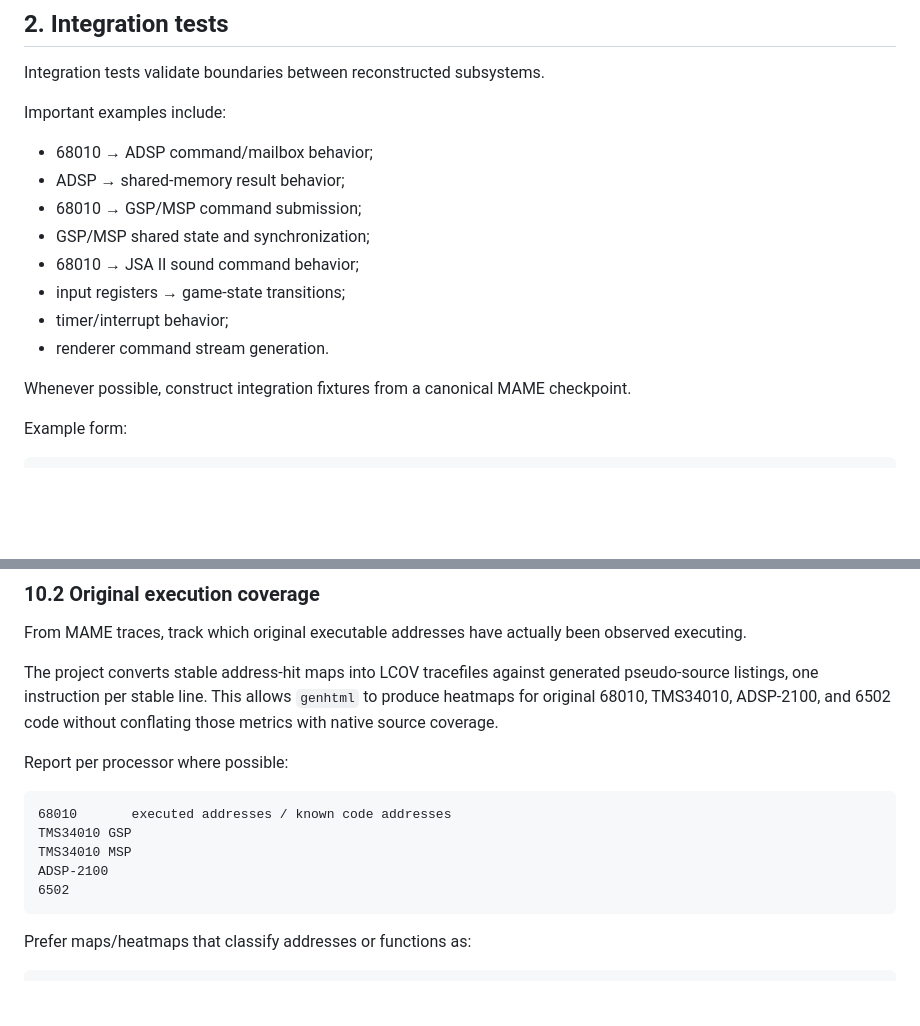
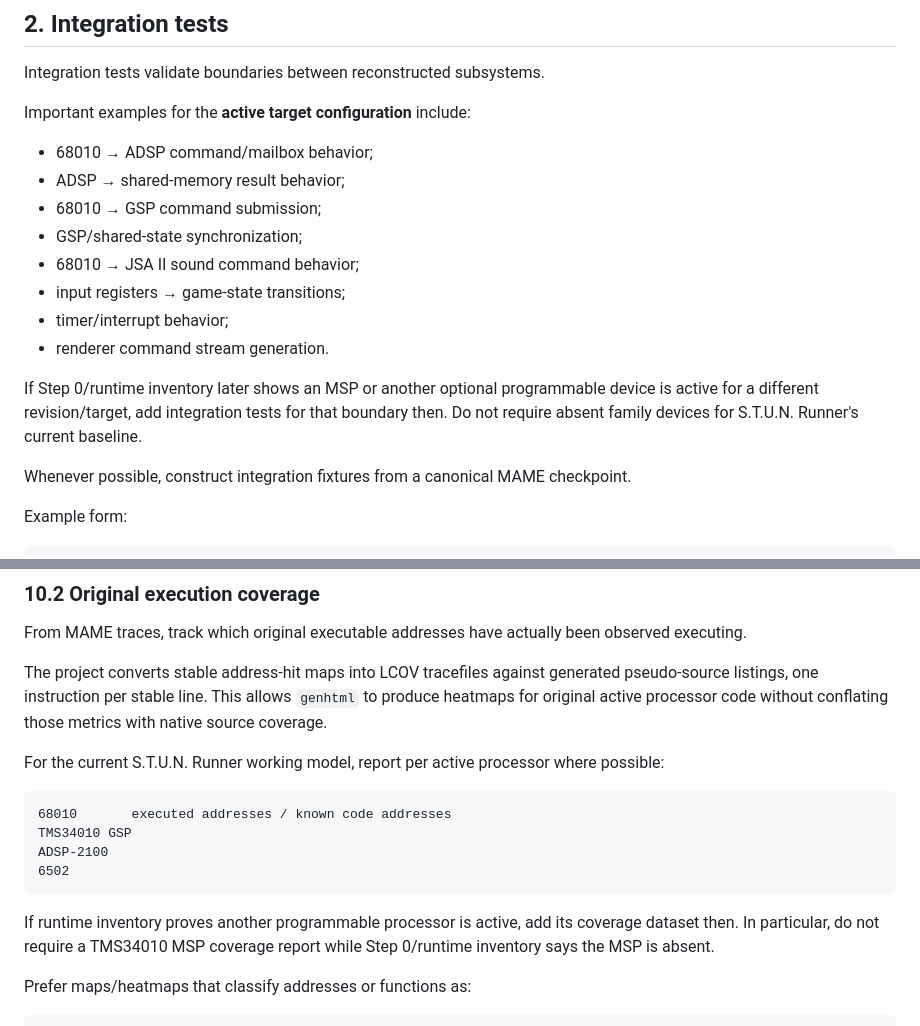
Before and after one commit to longjoel/stun-runner, a Markdown page: TESTING.md, 2 parts joined by grey strips. Drawn GitHub-style; blank space fills up the shorter version.

Commit message:
Reconcile testing contract with active processor inventory

````diff
--- a/TESTING.md
+++ b/TESTING.md
@@ -81,16 +81,18 @@ Unit tests should cover at least:
 
 Integration tests validate boundaries between reconstructed subsystems.
 
-Important examples include:
+Important examples for the **active target configuration** include:
 
 - 68010 → ADSP command/mailbox behavior;
 - ADSP → shared-memory result behavior;
-- 68010 → GSP/MSP command submission;
-- GSP/MSP shared state and synchronization;
+- 68010 → GSP command submission;
+- GSP/shared-state synchronization;
 - 68010 → JSA II sound command behavior;
 - input registers → game-state transitions;
 - timer/interrupt behavior;
 - renderer command stream generation.
+
+If Step 0/runtime inventory later shows an MSP or another optional programmable device is active for a different revision/target, add integration tests for that boundary then. Do not require absent family devices for S.T.U.N. Runner's current baseline.
 
 Whenever possible, construct integration fixtures from a canonical MAME checkpoint.
 
@@ -332,17 +334,18 @@ Report at least:
 
 From MAME traces, track which original executable addresses have actually been observed executing.
 
-The project converts stable address-hit maps into LCOV tracefiles against generated pseudo-source listings, one instruction per stable line. This allows `genhtml` to produce heatmaps for original 68010, TMS34010, ADSP-2100, and 6502 code without conflating those metrics with native source coverage.
+The project converts stable address-hit maps into LCOV tracefiles against generated pseudo-source listings, one instruction per stable line. This allows `genhtml` to produce heatmaps for original active processor code without conflating those metrics with native source coverage.
 
-Report per processor where possible:
+For the current S.T.U.N. Runner working model, report per active processor where possible:
 
 ```text
 68010       executed addresses / known code addresses
 TMS34010 GSP
-TMS34010 MSP
 ADSP-2100
 6502
 ```
+
+If runtime inventory proves another programmable processor is active, add its coverage dataset then. In particular, do not require a TMS34010 MSP coverage report while Step 0/runtime inventory says the MSP is absent.
 
 Prefer maps/heatmaps that classify addresses or functions as:
 
````
